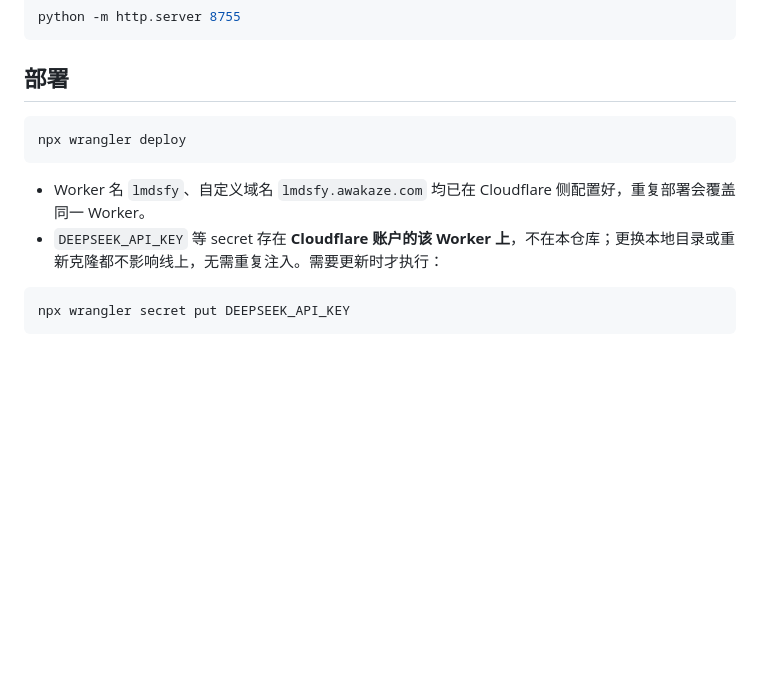
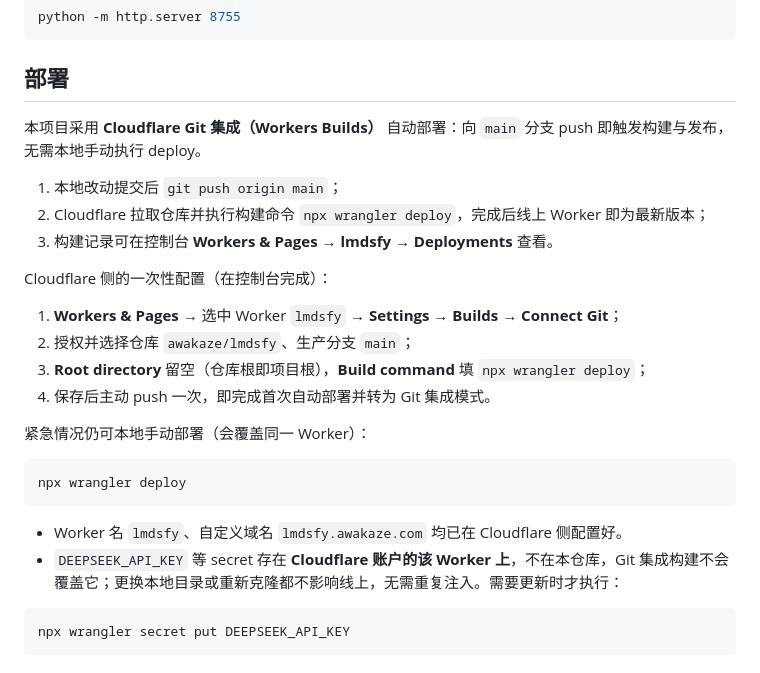
Before and after one commit to awakaze/lmdsfy, a Markdown page: README.md, the part around the change. Drawn GitHub-style; blank space fills up the shorter version.

Commit message:
docs: 部署方式改为 Cloudflare Git 集成（Workers Builds）

````diff
--- a/README.md
+++ b/README.md
@@ -106,12 +106,27 @@ python -m http.server 8755
 
 ## 部署
 
+本项目采用 **Cloudflare Git 集成（Workers Builds）** 自动部署：向 `main` 分支 push 即触发构建与发布，无需本地手动执行 deploy。
+
+1. 本地改动提交后 `git push origin main`；
+2. Cloudflare 拉取仓库并执行构建命令 `npx wrangler deploy`，完成后线上 Worker 即为最新版本；
+3. 构建记录可在控制台 **Workers & Pages → lmdsfy → Deployments** 查看。
+
+Cloudflare 侧的一次性配置（在控制台完成）：
+
+1. **Workers & Pages** → 选中 Worker `lmdsfy` → **Settings** → **Builds** → **Connect Git**；
+2. 授权并选择仓库 `awakaze/lmdsfy`、生产分支 `main`；
+3. **Root directory** 留空（仓库根即项目根），**Build command** 填 `npx wrangler deploy`；
+4. 保存后主动 push 一次，即完成首次自动部署并转为 Git 集成模式。
+
+紧急情况仍可本地手动部署（会覆盖同一 Worker）：
+
 ```powershell
 npx wrangler deploy
 ```
 
-- Worker 名 `lmdsfy`、自定义域名 `lmdsfy.awakaze.com` 均已在 Cloudflare 侧配置好，重复部署会覆盖同一 Worker。
-- `DEEPSEEK_API_KEY` 等 secret 存在 **Cloudflare 账户的该 Worker 上**，不在本仓库；更换本地目录或重新克隆都不影响线上，无需重复注入。需要更新时才执行：
+- Worker 名 `lmdsfy`、自定义域名 `lmdsfy.awakaze.com` 均已在 Cloudflare 侧配置好。
+- `DEEPSEEK_API_KEY` 等 secret 存在 **Cloudflare 账户的该 Worker 上**，不在本仓库，Git 集成构建不会覆盖它；更换本地目录或重新克隆都不影响线上，无需重复注入。需要更新时才执行：
 
 ```powershell
 npx wrangler secret put DEEPSEEK_API_KEY
````
